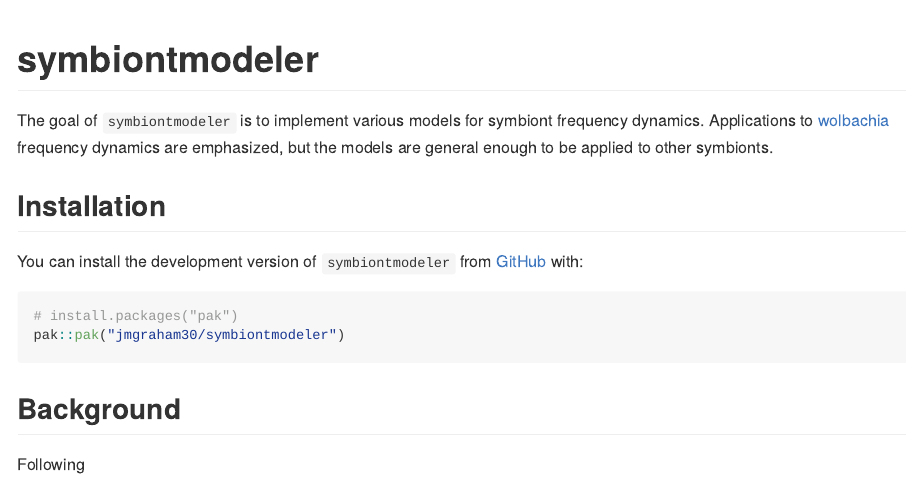
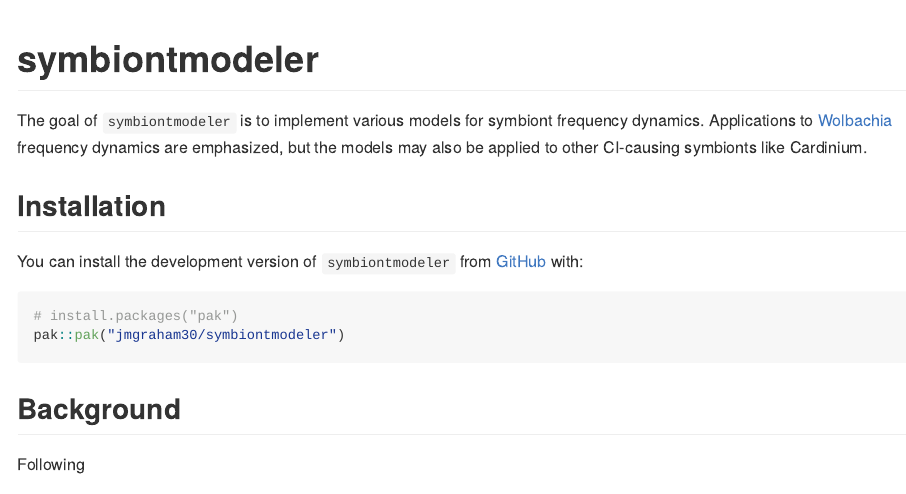
Before and after one commit to jmgraham30/symbiontmodeler, an R Markdown document (README.Rmd): the page in a window 1100 px wide, from its top. The pictures show the output file README.md that the author committed with the source, drawn offline in the style of GitHub.

Commit message:
update README

```diff
--- a/README.Rmd
+++ b/README.Rmd
@@ -18,7 +18,7 @@ knitr::opts_chunk$set(
 <!-- badges: start -->
 <!-- badges: end -->
 
-The goal of `symbiontmodeler` is to implement various models for symbiont frequency dynamics. Applications to [wolbachia](https://en.wikipedia.org/wiki/Wolbachia) frequency dynamics are emphasized, but the models are general enough to be applied to other symbionts.
+The goal of `symbiontmodeler` is to implement various models for symbiont frequency dynamics. Applications to [Wolbachia](https://www.nature.com/articles/nrmicro1969) frequency dynamics are emphasized, but the models may also be applied to other CI-causing symbionts like Cardinium.
 
 ## Installation
 
```
Also changed, not shown: README.md, 1 other file.
